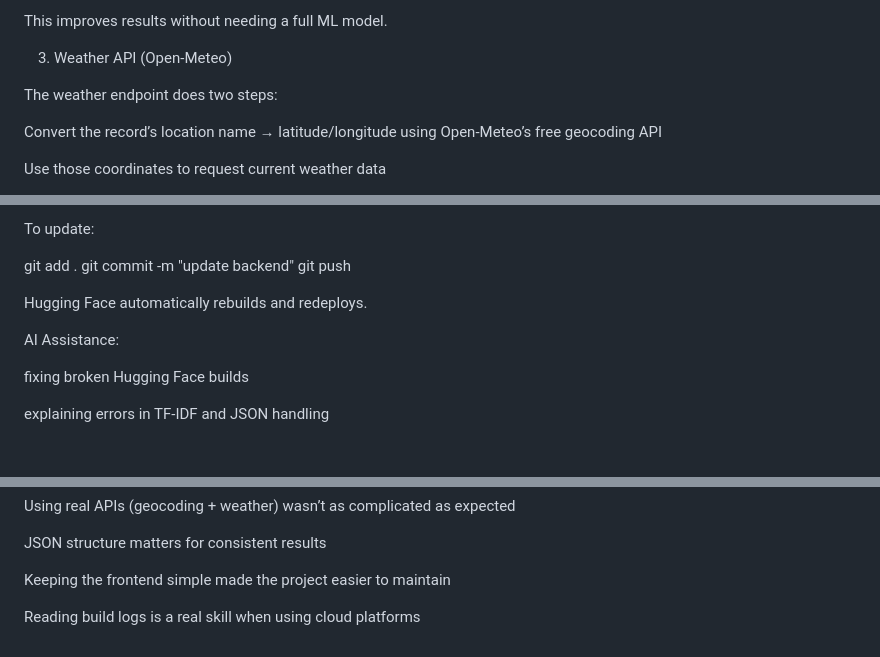
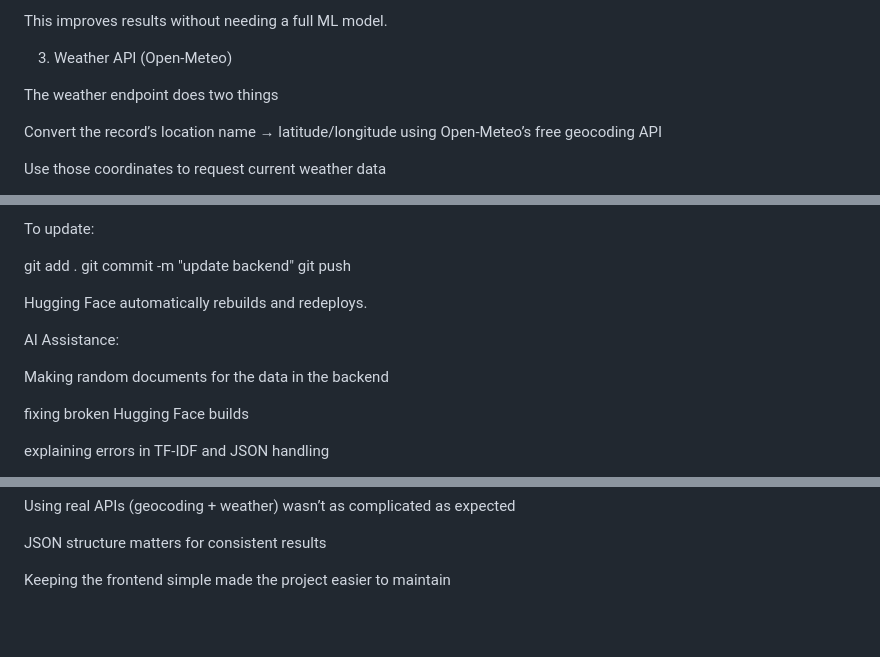
Before and after one commit to languageinstinct/website, a Markdown page: README.md, 3 parts joined by grey strips. Drawn GitHub-style; blank space fills up the shorter version.

Commit message:
Improve README clarity and add AI assistance details
Clarified the description of the weather endpoint and added notes on AI assistance tasks.

```diff
--- a/README.md
+++ b/README.md
@@ -100,7 +100,7 @@ This improves results without needing a full ML model.
 
 3. Weather API (Open-Meteo)
 
-The weather endpoint does two steps:
+The weather endpoint does two things
 
 Convert the record’s location name → latitude/longitude
 using Open-Meteo’s free geocoding API
@@ -169,6 +169,8 @@ Hugging Face automatically rebuilds and redeploys.
 
 AI Assistance:
 
+Making random documents for the data in the backend
+
 fixing broken Hugging Face builds
 
 explaining errors in TF-IDF and JSON handling
@@ -186,5 +188,3 @@ Using real APIs (geocoding + weather) wasn’t as complicated as expected
 JSON structure matters for consistent results
 
 Keeping the frontend simple made the project easier to maintain
-
-Reading build logs is a real skill when using cloud platforms
```
